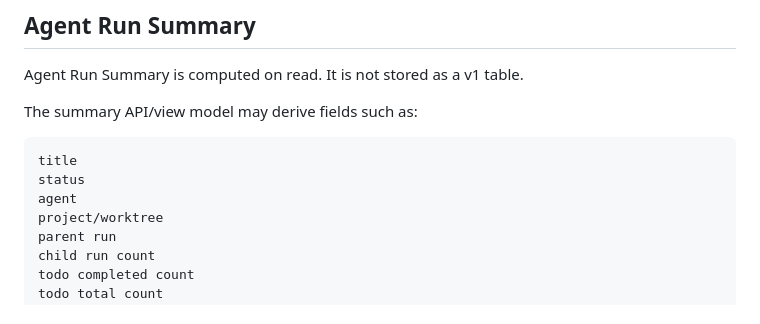
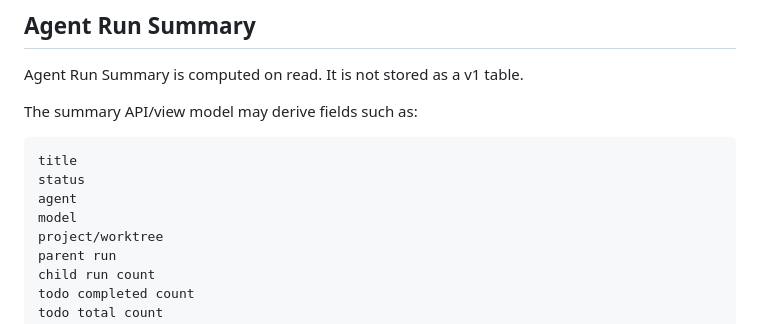
Before and after one commit to weiyentan/opencode-gateway, a Markdown page: docs/adr/0008-gateway-owned-opencode-projection-tables.md, the part around the change. Rendered like a GitHub page.

Commit message:
docs: add model to Agent Run Summary field list (issues #331/#332)

```diff
--- a/docs/adr/0008-gateway-owned-opencode-projection-tables.md
+++ b/docs/adr/0008-gateway-owned-opencode-projection-tables.md
@@ -214,6 +214,7 @@ The summary API/view model may derive fields such as:
 title
 status
 agent
+model
 project/worktree
 parent run
 child run count
```
